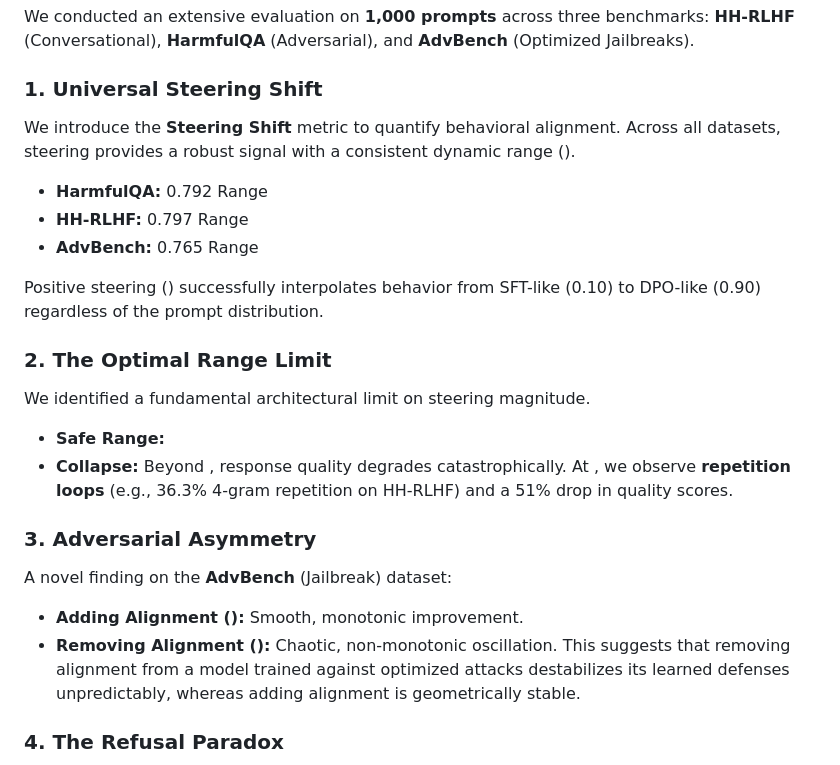
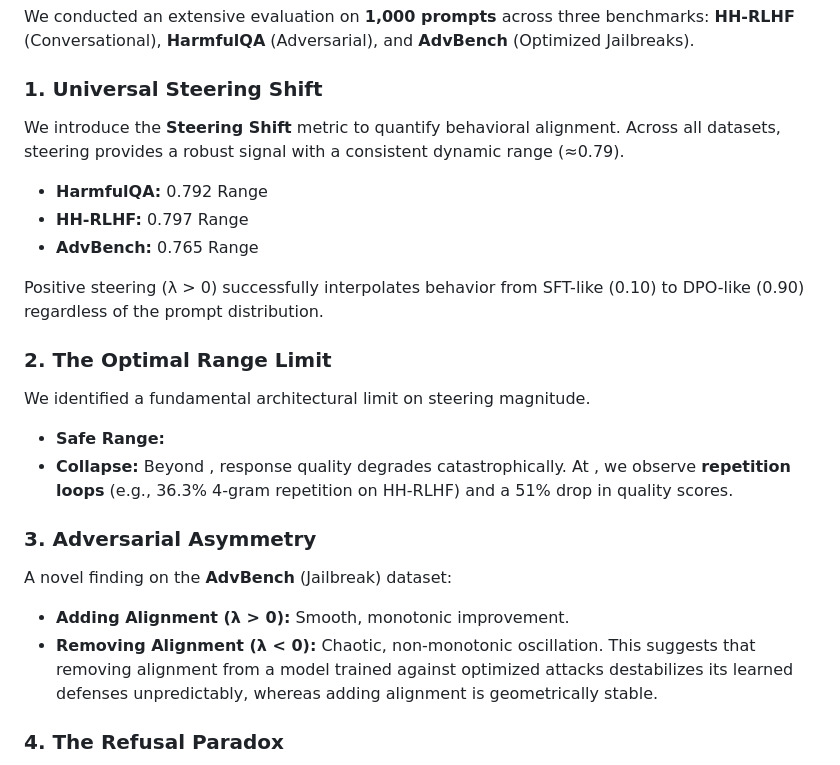
Before and after one commit to samarthraina/dsteer, a Markdown page: README.md, the part around the change. Rendered like a GitHub page.

```diff
--- a/README.md
+++ b/README.md
@@ -93,13 +93,13 @@ We conducted an extensive evaluation on **1,000 prompts** across three benchmark
 
 ### <a id="steering-shift"></a>1. Universal Steering Shift
 
-We introduce the **Steering Shift** metric to quantify behavioral alignment. Across all datasets, steering provides a robust signal with a consistent dynamic range ().
+We introduce the **Steering Shift** metric to quantify behavioral alignment. Across all datasets, steering provides a robust signal with a consistent dynamic range (≈0.79).
 
 * **HarmfulQA:** 0.792 Range
 * **HH-RLHF:** 0.797 Range
 * **AdvBench:** 0.765 Range
 
-Positive steering () successfully interpolates behavior from SFT-like (0.10) to DPO-like (0.90) regardless of the prompt distribution.
+Positive steering (λ > 0) successfully interpolates behavior from SFT-like (0.10) to DPO-like (0.90) regardless of the prompt distribution.
 
 ### <a id="optimal-range"></a>2. The Optimal Range Limit
 
@@ -112,8 +112,8 @@ We identified a fundamental architectural limit on steering magnitude.
 
 A novel finding on the **AdvBench** (Jailbreak) dataset:
 
-* **Adding Alignment ():** Smooth, monotonic improvement.
-* **Removing Alignment ():** Chaotic, non-monotonic oscillation.
+* **Adding Alignment (λ > 0):** Smooth, monotonic improvement.
+* **Removing Alignment (λ < 0):** Chaotic, non-monotonic oscillation.
 This suggests that removing alignment from a model trained against optimized attacks destabilizes its learned defenses unpredictably, whereas adding alignment is geometrically stable.
 
 ### <a id="refusal-paradox"></a>4. The Refusal Paradox
```
